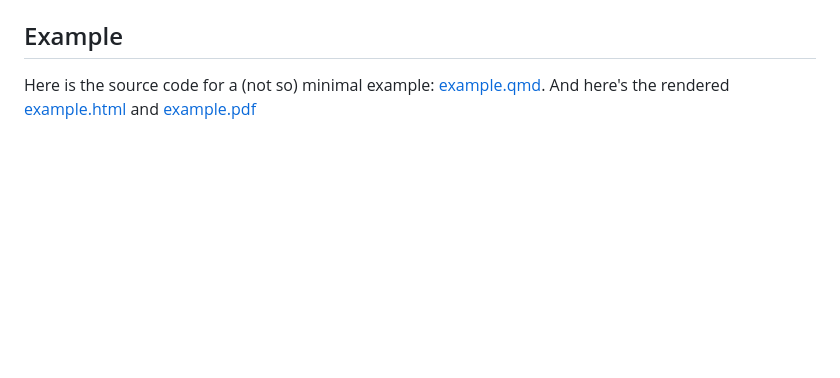
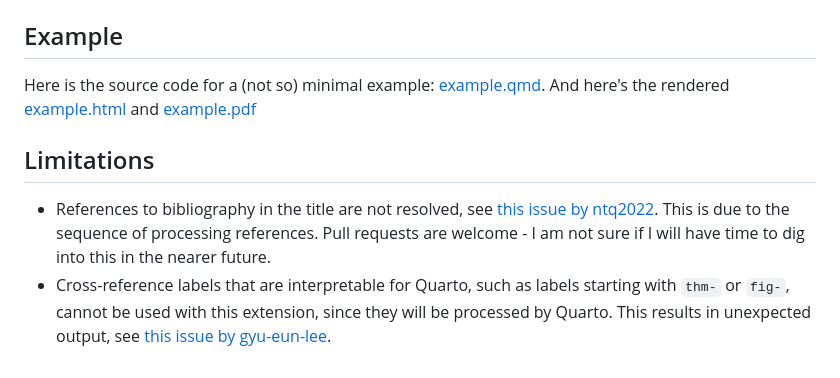
Before and after one commit to ute/custom-numbered-blocks, a Markdown page: README.md, the part around the change. GitHub-like rendering; blank space fills up the shorter version.

```diff
--- a/README.md
+++ b/README.md
@@ -89,3 +89,8 @@ custom-numbered-blocks
 ## Example
 
 Here is the source code for a (not so) minimal example: [example.qmd](example.qmd). And here's the rendered [example.html](https://ute.github.io/custom-numbered-blocks/doc/example.html) and [example.pdf](doc/example.pdf)
+
+## Limitations
+- References to bibliography in the title are not resolved, see [this issue by ntq2022](https://github.com/ute/custom-numbered-blocks/issues/7). This is due to the sequence of processing references. Pull requests are welcome - I am not sure
+  if I will have time to dig into this in the nearer future.
+- Cross-reference labels that are interpretable for Quarto, such as labels starting with `thm-` or `fig-`, cannot be used with this extension, since they will be processed by Quarto. This results in unexpected output, see [this issue by gyu-eun-lee](https://github.com/ute/custom-numbered-blocks/issues/8).
```
